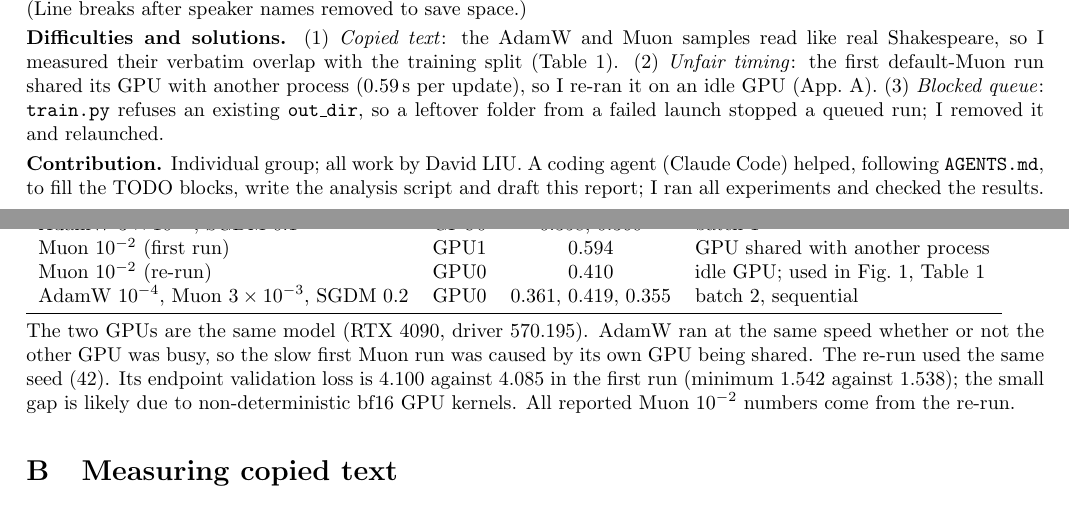
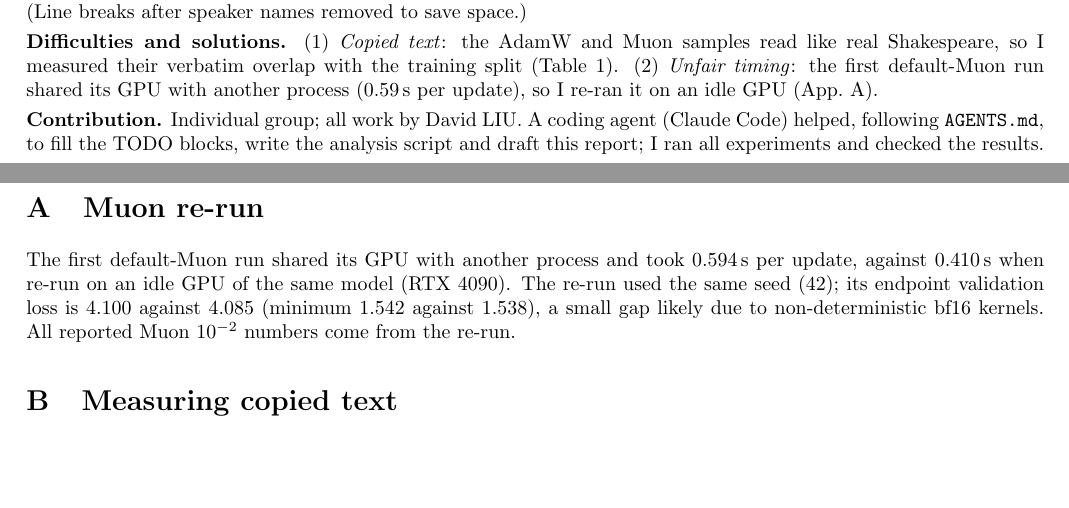
Before and after one commit to david188888/DDA5001-P1-Report, a LaTeX document (main.tex): two parts of pages 1 and 2 of 2, joined at a grey line, cut so that both start at the same text, the shorter picture padded with empty space. Compiled offline with pdfLaTeX.

Commit message:
Report: add student ID; trim difficulties and Muon re-run appendix

```diff
--- a/main.tex
+++ b/main.tex
@@ -8,7 +8,7 @@
 \setlist{nosep,leftmargin=*}
 
 \title{\vspace{-1.4cm}\large DDA5001 Final Project Part I: Pre-training a Small GPT on Shakespeare\vspace{-0.25cm}}
-\author{\normalsize David LIU \quad Student ID: \textcolor{red}{[TODO]} \quad (individual group)}
+\author{\normalsize David LIU \quad Student ID: 226040348 \quad (individual group)}
 \date{\vspace{-0.9cm}}
 
 \begin{document}
@@ -56,7 +56,7 @@ LUCIO: From whom you may, there's no better knave?
 \vspace{-12pt}
 (Line breaks after speaker names removed to save space.)
 
-\textbf{Difficulties and solutions.} (1) \emph{Copied text}: the AdamW and Muon samples read like real Shakespeare, so I measured their verbatim overlap with the training split (Table~\ref{tab:results}). (2) \emph{Unfair timing}: the first default-Muon run shared its GPU with another process (0.59\,s per update), so I re-ran it on an idle GPU (App.~\ref{app:time}). (3) \emph{Blocked queue}: \texttt{train.py} refuses an existing \texttt{out\_dir}, so a leftover folder from a failed launch stopped a queued run; I removed it and relaunched.
+\textbf{Difficulties and solutions.} (1) \emph{Copied text}: the AdamW and Muon samples read like real Shakespeare, so I measured their verbatim overlap with the training split (Table~\ref{tab:results}). (2) \emph{Unfair timing}: the first default-Muon run shared its GPU with another process (0.59\,s per update), so I re-ran it on an idle GPU (App.~\ref{app:time}).
 
 \textbf{Contribution.} Individual group; all work by David LIU. A coding agent (Claude Code) helped, following \texttt{AGENTS.md}, to fill the TODO blocks, write the analysis script and draft this report; I ran all experiments and checked the results.
 
@@ -71,11 +66,5 @@ Run & GPU & s / update & Note \\
-AdamW $3\times10^{-4}$, SGDM 0.1 & GPU0 & 0.358, 0.360 & batch 1 \\
-Muon $10^{-2}$ (first run) & GPU1 & 0.594 & GPU shared with another process \\
-Muon $10^{-2}$ (re-run) & GPU0 & 0.410 & idle GPU; used in Fig.~\ref{fig:curves}, Table~\ref{tab:results} \\
-AdamW $10^{-4}$, Muon $3\times10^{-3}$, SGDM 0.2 & GPU0 & 0.361, 0.419, 0.355 & batch 2, sequential \\
-\bottomrule
-\end{tabular}
-
-The two GPUs are the same model (RTX 4090, driver 570.195). AdamW ran at the same speed whether or not the other GPU was busy, so the slow first Muon run was caused by its own GPU being shared. The re-run used the same seed (42). Its endpoint validation loss is 4.100 against 4.085 in the first run (minimum 1.542 against 1.538); the small gap is likely due to non-deterministic bf16 GPU kernels. All reported Muon $10^{-2}$ numbers come from the re-run.
+\section{Muon re-run}\label{app:time}
+The first default-Muon run shared its GPU with another process and took 0.594\,s per update, against 0.410\,s when re-run on an idle GPU of the same model (RTX 4090). The re-run used the same seed (42); its endpoint validation loss is 4.100 against 4.085 (minimum 1.542 against 1.538), a small gap likely due to non-deterministic bf16 kernels. All reported Muon $10^{-2}$ numbers come from the re-run.
 
 \section{Measuring copied text}\label{app:copy}
 Each sample has 400 characters. I took every 40-character window with stride 5 (73 windows) and counted the windows that appear verbatim in the training split (the first 1,003,854 characters of \texttt{input.txt}). A window of 40 characters is long enough that a random match is very unlikely. Both Muon samples are identical because \texttt{sample.py} uses a fixed seed and both models reproduce the same training passage (\emph{The Winter's Tale}, Act~IV). Default-AdamW sample excerpt, copied from \emph{Henry VI, Part 3}:
```
Also changed, not shown: main.tex (5 more changed lines).
